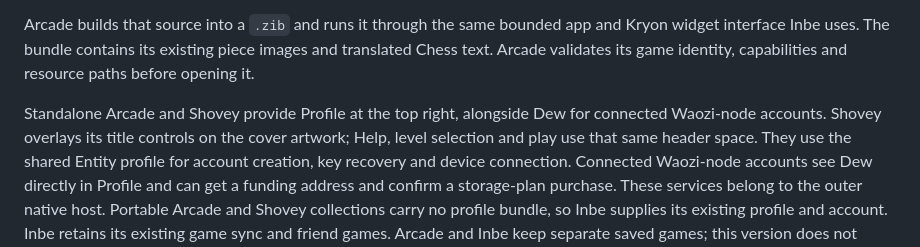
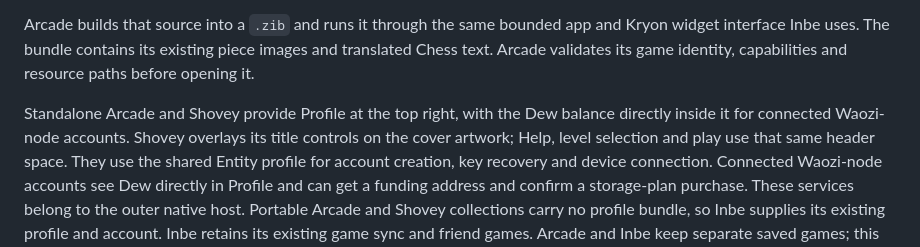
Before and after one commit to waozixyz/arcade, a Markdown page: README.md, the part around the change. GitHub-like rendering.

Commit message:
Describe Dew inside the shared Profile

```diff
--- a/README.md
+++ b/README.md
@@ -56,8 +56,8 @@ app and Kryon widget interface Inbe uses. The bundle contains its existing
 piece images and translated Chess text. Arcade validates its game identity,
 capabilities and resource paths before opening it.
 
-Standalone Arcade and Shovey provide Profile at the top right, alongside Dew
-for connected Waozi-node accounts. Shovey overlays its title controls on the
+Standalone Arcade and Shovey provide Profile at the top right, with the Dew
+balance directly inside it for connected Waozi-node accounts. Shovey overlays its title controls on the
 cover artwork; Help, level selection and play use that same header space.
 They use the shared Entity profile for account creation, key recovery and device
 connection. Connected Waozi-node accounts see Dew directly in Profile and can
```
